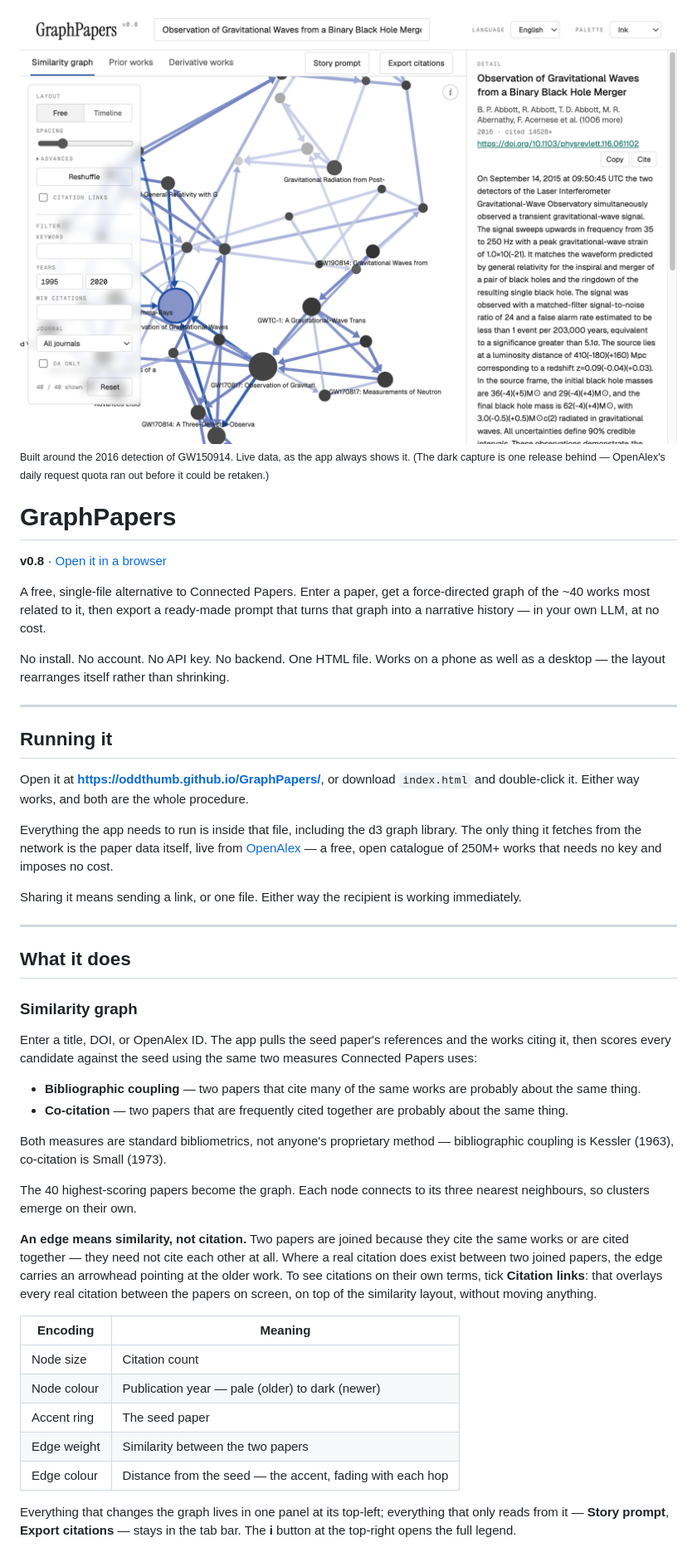
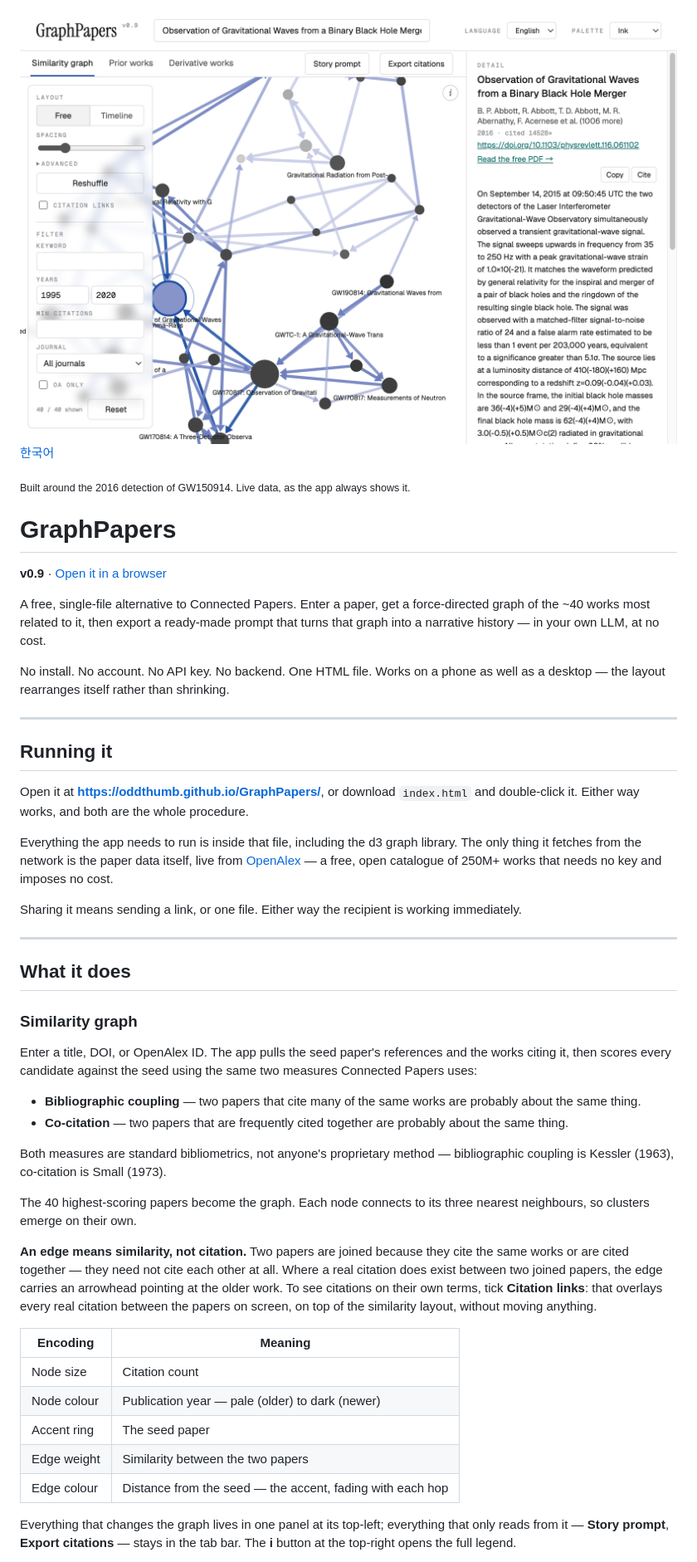
Before and after one commit to OddThumb/GraphPapers, a Markdown page: README.md, the part around one of its changes. Shown at 83% size. GitHub-like rendering; pictures changed too: docs/hero.png.

```diff
--- a/README.md
+++ b/README.md
@@ -3,31 +3,25 @@
   <img src="docs/hero.png" alt="GraphPapers — a similarity graph built around the GW150914 detection paper">
 </picture>
 
-<sub>Built around the 2016 detection of GW150914. Live data, as the app always shows it.
-(The dark capture is one release behind — OpenAlex's daily request quota ran out before it could be retaken.)</sub>
+[한국어](README.ko.md)
+
+<sub>Built around the 2016 detection of GW150914. Live data, as the app always shows it.</sub>
 
 # GraphPapers
 
-**v0.8** · [Open it in a browser](https://oddthumb.github.io/GraphPapers/)
+**v0.9** · [Open it in a browser](https://oddthumb.github.io/GraphPapers/)
 
-A free, single-file alternative to Connected Papers. Enter a paper, get a
-force-directed graph of the ~40 works most related to it, then export a ready-made
-prompt that turns that graph into a narrative history — in your own LLM, at no cost.
+A free, single-file alternative to Connected Papers. Enter a paper, get a force-directed graph of the ~40 works most related to it, then export a ready-made prompt that turns that graph into a narrative history — in your own LLM, at no cost.
 
-No install. No account. No API key. No backend. One HTML file.
-Works on a phone as well as a desktop — the layout rearranges itself rather than shrinking.
+No install. No account. No API key. No backend. One HTML file. Works on a phone as well as a desktop — the layout rearranges itself rather than shrinking.
 
 ---
 
 ## Running it
 
-Open it at **https://oddthumb.github.io/GraphPapers/**, or download `index.html`
-and double-click it. Either way works, and both are the whole procedure.
+Open it at **https://oddthumb.github.io/GraphPapers/**, or download `index.html` and double-click it. Either way works, and both are the whole procedure.
 
-Everything the app needs to run is inside that file, including the d3 graph library.
-The only thing it fetches from the network is the paper data itself, live from
-[OpenAlex](https://openalex.org) — a free, open catalogue of 250M+ works that needs
-no key and imposes no cost.
+Everything the app needs to run is inside that file, including the d3 graph library. The only thing it fetches from the network is the paper data itself, live from [OpenAlex](https://openalex.org) — a free, open catalogue of 250M+ works that needs no key and imposes no cost.
 
 Sharing it means sending a link, or one file. Either way the recipient is working immediately.
 
@@ -37,27 +31,18 @@ Sharing it means sending a link, or one file. Either way the recipient is workin
 
 ### Similarity graph
 
-Enter a title, DOI, or OpenAlex ID. The app pulls the seed paper's references and
-the works citing it, then scores every candidate against the seed using the same
-two measures Connected Papers uses:
+Enter a title, DOI, or OpenAlex ID. The app pulls the seed paper's references and the works citing it, then scores every candidate against the seed using the same two measures Connected Papers uses:
 
 - **Bibliographic coupling** — two papers that cite many of the same works are
-  probably about the same thing.
+probably about the same thing.
 - **Co-citation** — two papers that are frequently cited together are probably
-  about the same thing.
+about the same thing.
 
-Both measures are standard bibliometrics, not anyone's proprietary method — bibliographic
-coupling is Kessler (1963), co-citation is Small (1973).
+Both measures are standard bibliometrics, not anyone's proprietary method — bibliographic coupling is Kessler (1963), co-citation is Small (1973).
 
-The 40 highest-scoring papers become the graph. Each node connects to its three
-nearest neighbours, so clusters emerge on their own.
+The 40 highest-scoring papers become the graph. Each node connects to its three nearest neighbours, so clusters emerge on their own.
 
-**An edge means similarity, not citation.** Two papers are joined because they cite
-the same works or are cited together — they need not cite each other at all. Where a
-real citation does exist between two joined papers, the edge carries an arrowhead
-pointing at the older work. To see citations on their own terms, tick **Citation links**:
-that overlays every real citation between the papers on screen, on top of the
-similarity layout, without moving anything.
+**An edge means similarity, not citation.** Two papers are joined because they cite the same works or are cited together — they need not cite each other at all. Where a real citation does exist between two joined papers, the edge carries an arrowhead pointing at the older work. To see citations on their own terms, tick **Citation links**: that overlays every real citation between the papers on screen, on top of the similarity layout, without moving anything.
 
 | Encoding | Meaning |
 |---|---|
@@ -67,7 +52,5 @@ similarity layout, without moving anything.
 | Edge weight | Similarity between the two papers |
 | Edge colour | Distance from the seed — the accent, fading with each hop |
 
-Everything that changes the graph lives in one panel at its top-left; everything that
-only reads from it — **Story prompt**, **Export citations** — stays in the tab bar. The
-**i** button at the top-right opens the full legend.
+Everything that changes the graph lives in one panel at its top-left; everything that only reads from it — **Story prompt**, **Export citations** — stays in the tab bar. The **i** button at the top-right opens the full legend.
 
```
Also changed, not shown: other parts of README.md (+33 -84 lines), README.ko.md (added, +153 -0 lines), docs/hero-dark.png, 3 other files.
